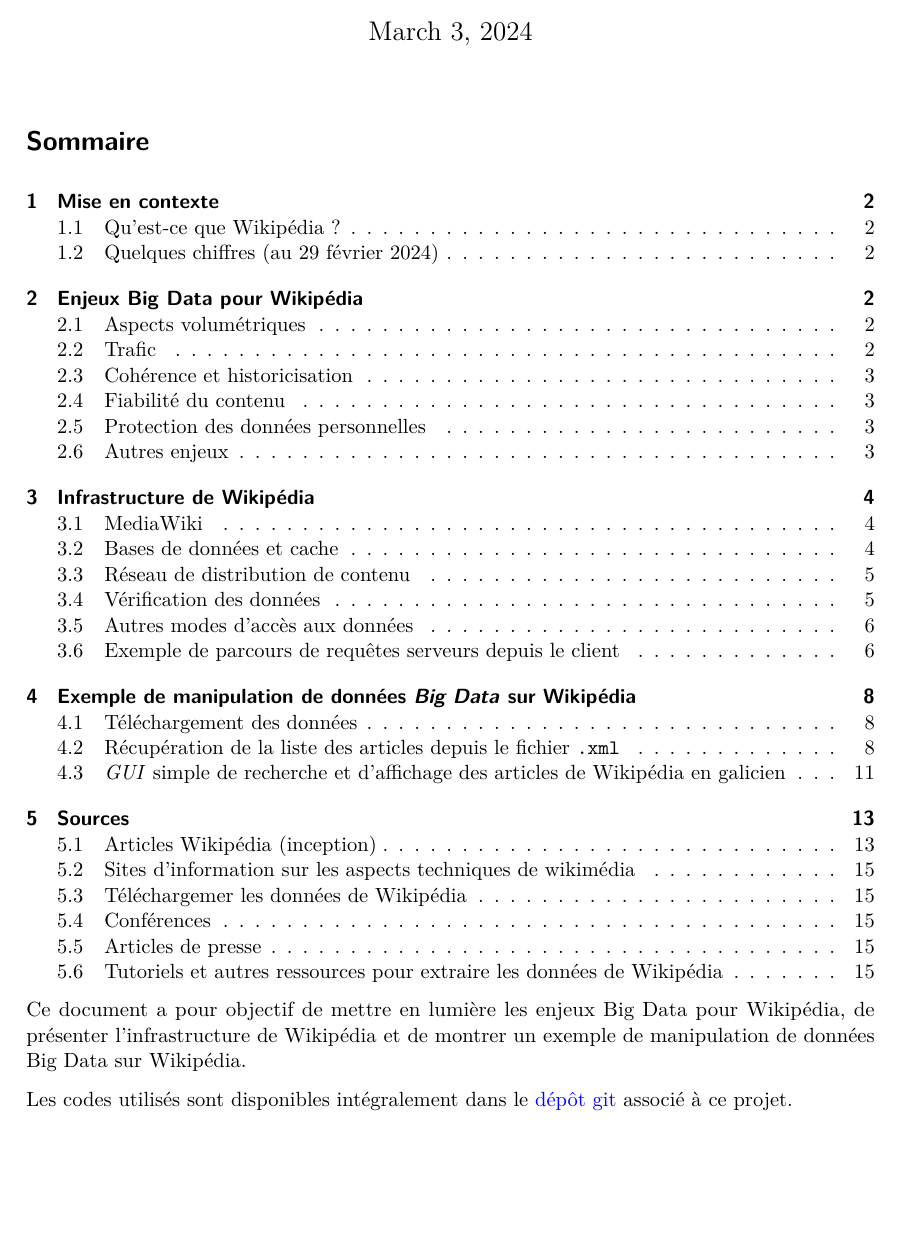
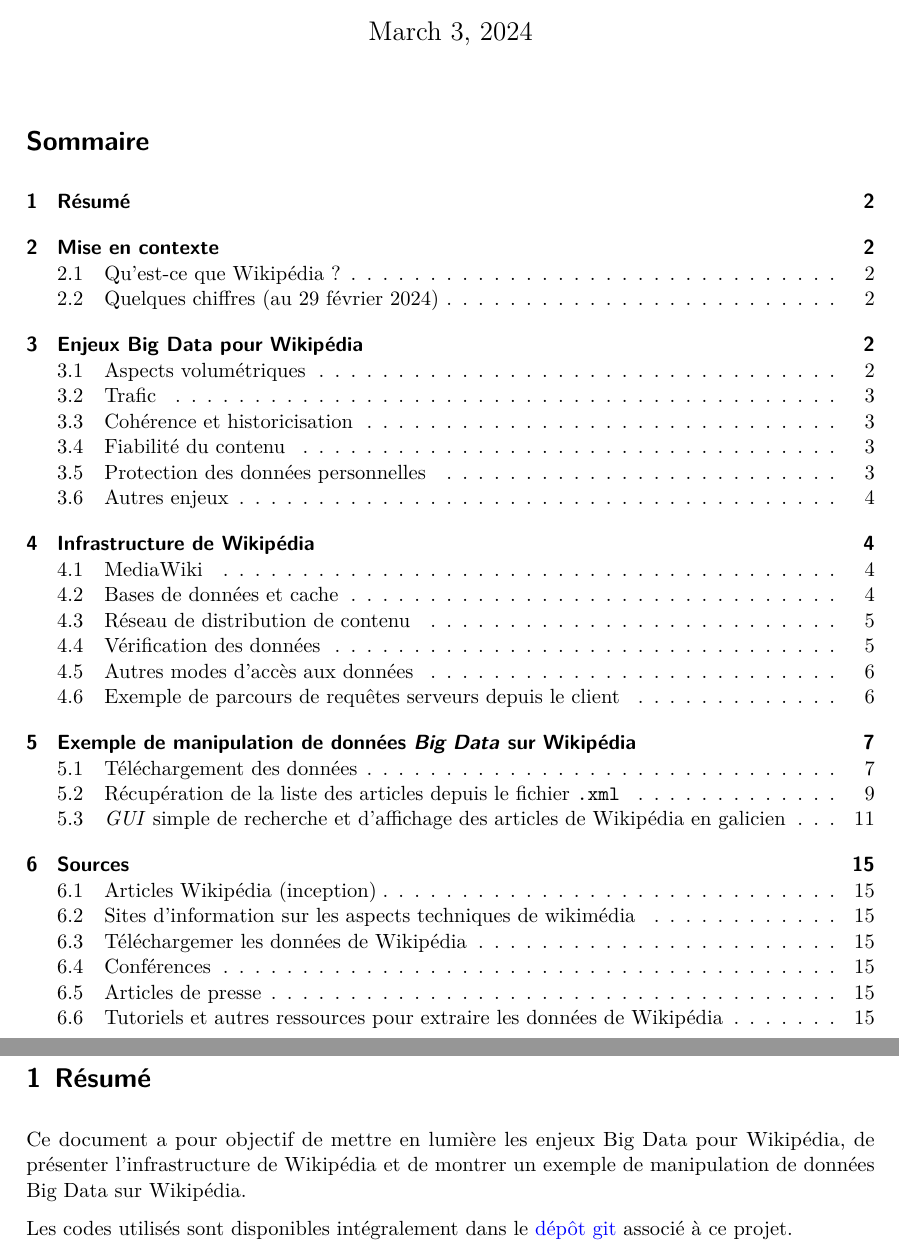
Before and after one commit to BIMM99/MiWiki, a Quarto document (docs/rendu.qmd): part of page 1 of 15 before the commit and two parts of pages 1 and 2 of 15 after it, the two joined at a grey line, cut so that both start at the same text, the shorter picture padded with empty space. Rendered offline with R 4.5, knitr and Pandoc in place of Quarto, then LaTeX, with nearby package versions.

Commit message:
ajout résumé doc

```diff
--- a/docs/rendu.qmd
+++ b/docs/rendu.qmd
@@ -16,6 +16,8 @@
 lang: fr
 ---
 
+
+# Résumé
 Ce document a pour objectif de mettre en lumière les enjeux Big Data pour Wikipédia, de présenter l'infrastructure de Wikipédia et de montrer un exemple de manipulation de données Big Data sur Wikipédia.
 
 Les codes utilisés sont disponibles intégralement dans le [dépôt git](https://gitlab-mi.univ-reims.fr/mari0167/mywiki) associé à ce projet.
```
